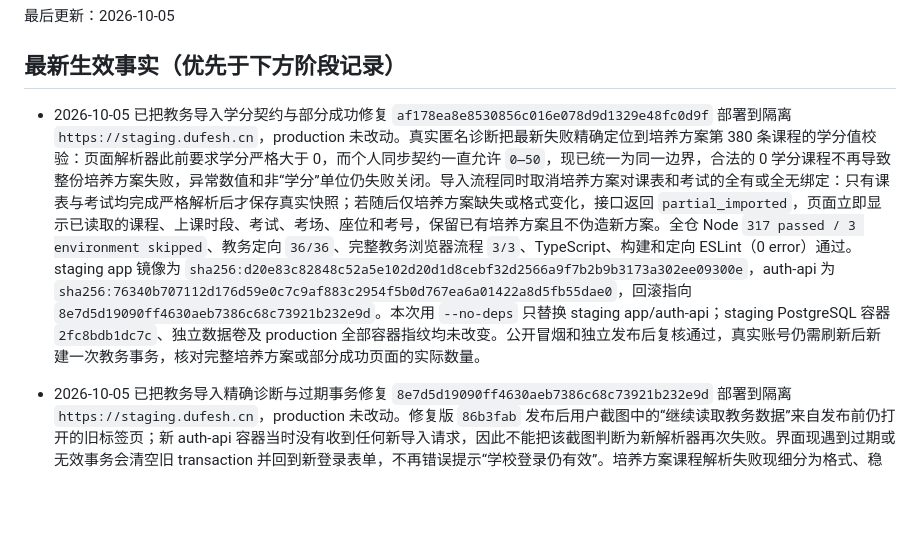
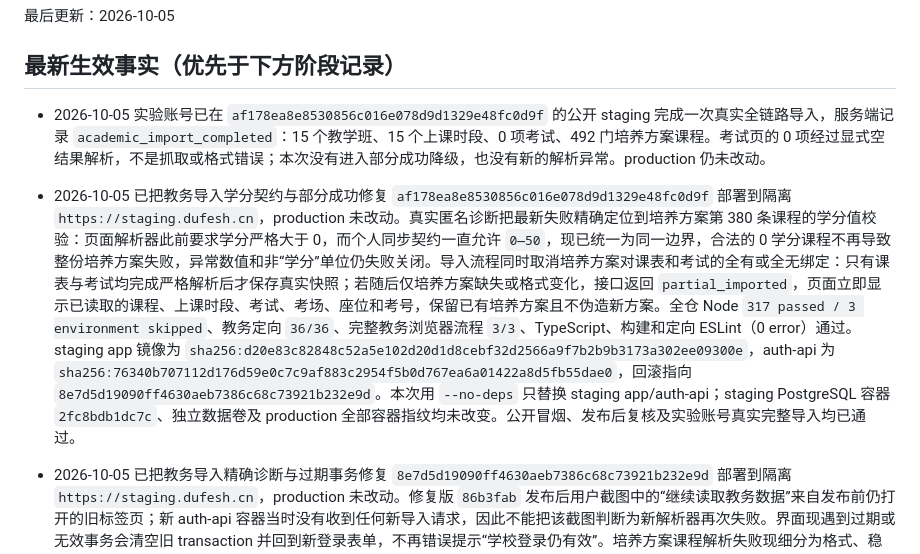
Before and after one commit to zzzhs66678/shadow-of-DUFE, a Markdown page: docs/CURRENT_STATE.md, the part around the change. Rendered like a GitHub page; blank space fills up the shorter version.

Commit message:
docs: record real academic import success

```diff
--- a/docs/CURRENT_STATE.md
+++ b/docs/CURRENT_STATE.md
@@ -4,7 +4,9 @@
 
 ## 最新生效事实（优先于下方阶段记录）
 
-- 2026-10-05 已把教务导入学分契约与部分成功修复 `af178ea8e8530856c016e078d9d1329e48fc0d9f` 部署到隔离 `https://staging.dufesh.cn`，production 未改动。真实匿名诊断把最新失败精确定位到培养方案第 380 条课程的学分值校验：页面解析器此前要求学分严格大于 0，而个人同步契约一直允许 `0—50`，现已统一为同一边界，合法的 0 学分课程不再导致整份培养方案失败，异常数值和非“学分”单位仍失败关闭。导入流程同时取消培养方案对课表和考试的全有或全无绑定：只有课表与考试均完成严格解析后才保存真实快照；若随后仅培养方案缺失或格式变化，接口返回 `partial_imported`，页面立即显示已读取的课程、上课时段、考试、考场、座位和考号，保留已有培养方案且不伪造新方案。全仓 Node `317 passed / 3 environment skipped`、教务定向 `36/36`、完整教务浏览器流程 `3/3`、TypeScript、构建和定向 ESLint（0 error）通过。staging app 镜像为 `sha256:d20e83c82848c52a5e102d20d1d8cebf32d2566a9f7b2b9b3173a302ee09300e`，auth-api 为 `sha256:76340b707112d176d59e0c7c9af883c2954f5b0d767ea6a01422a8d5fb55dae0`，回滚指向 `8e7d5d19090ff4630aeb7386c68c73921b232e9d`。本次用 `--no-deps` 只替换 staging app/auth-api；staging PostgreSQL 容器 `2fc8bdb1dc7c`、独立数据卷及 production 全部容器指纹均未改变。公开冒烟和独立发布后复核通过，真实账号仍需刷新后新建一次教务事务，核对完整培养方案或部分成功页面的实际数量。
+- 2026-10-05 实验账号已在 `af178ea8e8530856c016e078d9d1329e48fc0d9f` 的公开 staging 完成一次真实全链路导入，服务端记录 `academic_import_completed`：15 个教学班、15 个上课时段、0 项考试、492 门培养方案课程。考试页的 0 项经过显式空结果解析，不是抓取或格式错误；本次没有进入部分成功降级，也没有新的解析异常。production 仍未改动。
+
+- 2026-10-05 已把教务导入学分契约与部分成功修复 `af178ea8e8530856c016e078d9d1329e48fc0d9f` 部署到隔离 `https://staging.dufesh.cn`，production 未改动。真实匿名诊断把最新失败精确定位到培养方案第 380 条课程的学分值校验：页面解析器此前要求学分严格大于 0，而个人同步契约一直允许 `0—50`，现已统一为同一边界，合法的 0 学分课程不再导致整份培养方案失败，异常数值和非“学分”单位仍失败关闭。导入流程同时取消培养方案对课表和考试的全有或全无绑定：只有课表与考试均完成严格解析后才保存真实快照；若随后仅培养方案缺失或格式变化，接口返回 `partial_imported`，页面立即显示已读取的课程、上课时段、考试、考场、座位和考号，保留已有培养方案且不伪造新方案。全仓 Node `317 passed / 3 environment skipped`、教务定向 `36/36`、完整教务浏览器流程 `3/3`、TypeScript、构建和定向 ESLint（0 error）通过。staging app 镜像为 `sha256:d20e83c82848c52a5e102d20d1d8cebf32d2566a9f7b2b9b3173a302ee09300e`，auth-api 为 `sha256:76340b707112d176d59e0c7c9af883c2954f5b0d767ea6a01422a8d5fb55dae0`，回滚指向 `8e7d5d19090ff4630aeb7386c68c73921b232e9d`。本次用 `--no-deps` 只替换 staging app/auth-api；staging PostgreSQL 容器 `2fc8bdb1dc7c`、独立数据卷及 production 全部容器指纹均未改变。公开冒烟、发布后复核及实验账号真实完整导入均已通过。
 
 - 2026-10-05 已把教务导入精确诊断与过期事务修复 `8e7d5d19090ff4630aeb7386c68c73921b232e9d` 部署到隔离 `https://staging.dufesh.cn`，production 未改动。修复版 `86b3fab` 发布后用户截图中的“继续读取教务数据”来自发布前仍打开的旧标签页；新 auth-api 容器当时没有收到任何新导入请求，因此不能把该截图判断为新解析器再次失败。界面现遇到过期或无效事务会清空旧 transaction 并回到新登录表单，不再错误提示“学校登录仍有效”。培养方案课程解析失败现细分为格式、稳定课程号不一致、学分单位和字段边界四类，只把课程序号、字符串长度、标点/字段存在性等匿名白名单特征写入诊断，绝不记录账号、课程号、课程名或原始页面；学分单位仍严格要求规范化后为“学分”。全仓 Node `314 passed / 3 environment skipped`、培养方案定向 `34/34`、auth-api 定向 `18/18`、过期事务浏览器回归 `1/1`、TypeScript、构建和 ESLint 通过。staging app 镜像为 `sha256:97d66666f17e4c9cfa5187de1a3e5bbfdcfa10d7cd0cf37e6f15b50eefb43a35`，auth-api 为 `sha256:bd7f4d1acbe70920b6bfbfbdd33846aa5f8e4542bef1aa92bbf8c8fda4929c1d`，回滚指向 `86b3fab80fcd91f01aa78d818ffd0f2ed9982e5c`。本次仍用 `--no-deps` 只重建 staging app/auth-api，staging PostgreSQL 容器和独立数据卷、production 全部容器均未改变；真实账号需要刷新旧标签页并新建一次五分钟教务事务完成最终闭环。
 
```
